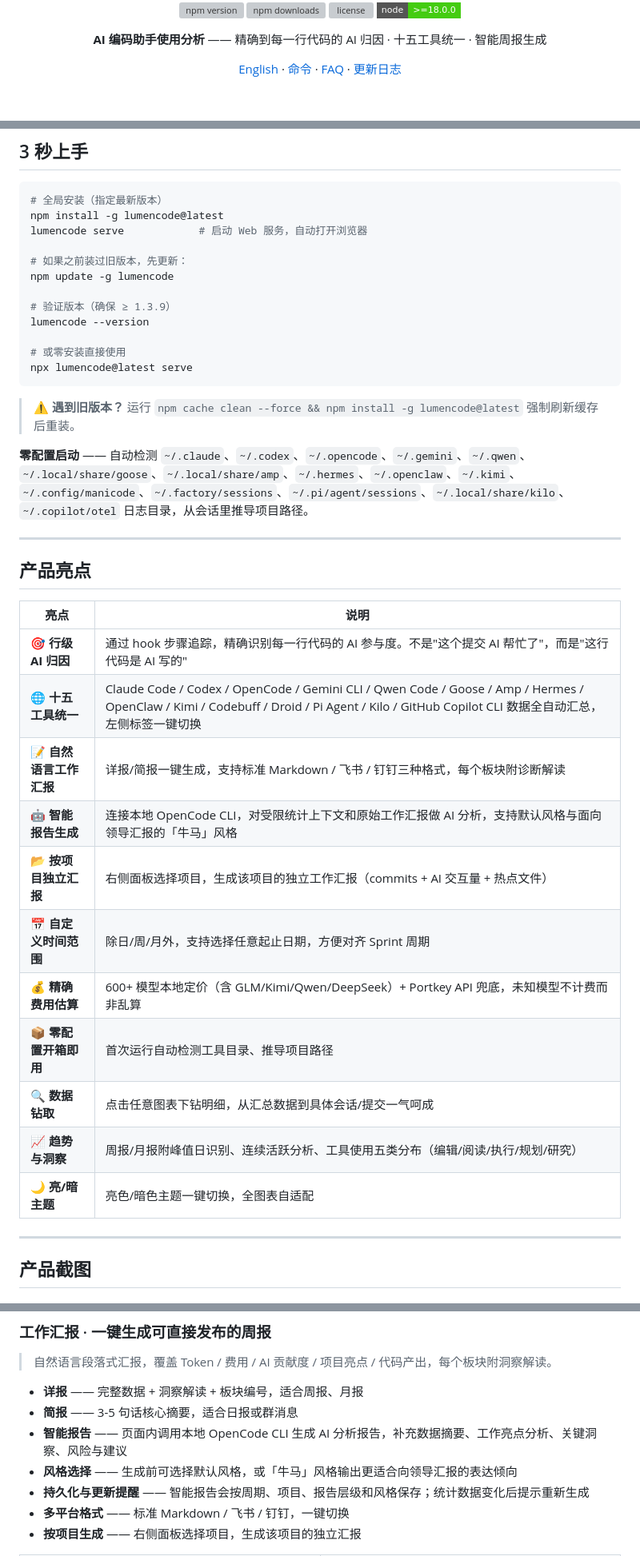
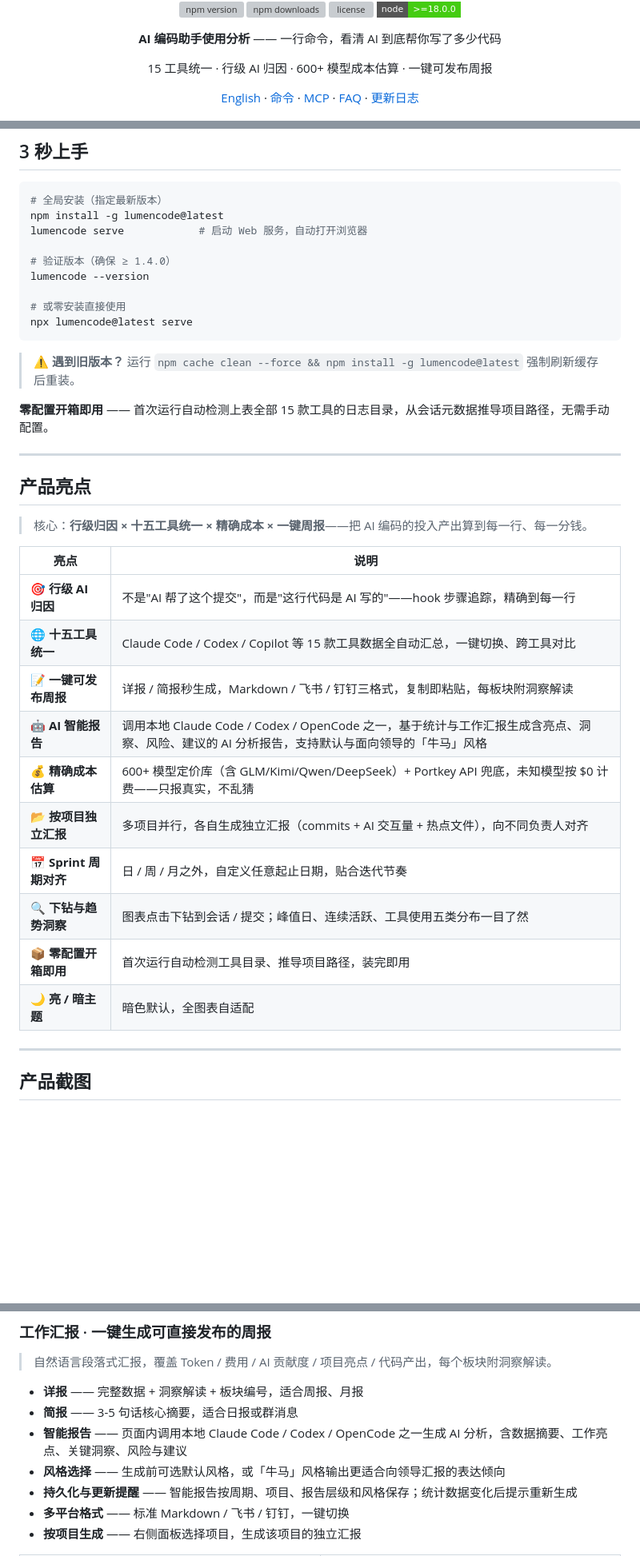
Before and after one commit to yaowen51888-rich/lumencode, a Markdown page: README.zh-CN.md, 3 parts joined by grey strips. Shown at 80% size. GitHub-like rendering; badges without logos; blank space fills up the shorter version; grey boxes are pictures that could not be loaded.

```diff
--- a/README.zh-CN.md
+++ b/README.zh-CN.md
@@ -11,11 +11,15 @@
 </p>
 
 <p align="center">
-  <b>AI 编码助手使用分析</b> —— 精确到每一行代码的 AI 归因 · 十五工具统一 · 智能周报生成
+  <b>AI 编码助手使用分析</b> —— 一行命令，看清 AI 到底帮你写了多少代码
 </p>
 
 <p align="center">
-  <a href="README.md">English</a> · <a href="#命令用法">命令</a> · <a href="#常见问题">FAQ</a> · <a href="#更新日志">更新日志</a>
+  15 工具统一 · 行级 AI 归因 · 600+ 模型成本估算 · 一键可发布周报
+</p>
+
+<p align="center">
+  <a href="README.md">English</a> · <a href="#命令用法">命令</a> · <a href="#mcp-server">MCP</a> · <a href="#常见问题">FAQ</a> · <a href="#最近更新">更新日志</a>
 </p>
 <div align="center">
   <img src="doc/数据分析页面.png" alt="LumenCode Dashboard" width="800">
@@ -78,10 +83,7 @@
 npm install -g lumencode@latest
 lumencode serve            # 启动 Web 服务，自动打开浏览器
 
-# 如果之前装过旧版本，先更新：
-npm update -g lumencode
-
-# 验证版本（确保 ≥ 1.3.9）
+# 验证版本（确保 ≥ 1.4.0）
 lumencode --version
 
 # 或零安装直接使用
@@ -90,25 +92,26 @@ npx lumencode@latest serve
 
 > ⚠️ **遇到旧版本？** 运行 `npm cache clean --force && npm install -g lumencode@latest` 强制刷新缓存后重装。
 
-**零配置启动** —— 自动检测 `~/.claude`、`~/.codex`、`~/.opencode`、`~/.gemini`、`~/.qwen`、`~/.local/share/goose`、`~/.local/share/amp`、`~/.hermes`、`~/.openclaw`、`~/.kimi`、`~/.config/manicode`、`~/.factory/sessions`、`~/.pi/agent/sessions`、`~/.local/share/kilo`、`~/.copilot/otel` 日志目录，从会话里推导项目路径。
+**零配置开箱即用** —— 首次运行自动检测上表全部 15 款工具的日志目录，从会话元数据推导项目路径，无需手动配置。
 
 ---
 
 ## 产品亮点
 
+> 核心：**行级归因 × 十五工具统一 × 精确成本 × 一键周报**——把 AI 编码的投入产出算到每一行、每一分钱。
+
 | 亮点 | 说明 |
 |------|------|
-| 🎯 **行级 AI 归因** | 通过 hook 步骤追踪，精确识别每一行代码的 AI 参与度。不是"这个提交 AI 帮忙了"，而是"这行代码是 AI 写的" |
-| 🌐 **十五工具统一** | Claude Code / Codex / OpenCode / Gemini CLI / Qwen Code / Goose / Amp / Hermes / OpenClaw / Kimi / Codebuff / Droid / Pi Agent / Kilo / GitHub Copilot CLI 数据全自动汇总，左侧标签一键切换 |
-| 📝 **自然语言工作汇报** | 详报/简报一键生成，支持标准 Markdown / 飞书 / 钉钉三种格式，每个板块附诊断解读 |
-| 🤖 **智能报告生成** | 连接本地 OpenCode CLI，对受限统计上下文和原始工作汇报做 AI 分析，支持默认风格与面向领导汇报的「牛马」风格 |
-| 📂 **按项目独立汇报** | 右侧面板选择项目，生成该项目的独立工作汇报（commits + AI 交互量 + 热点文件） |
-| 📅 **自定义时间范围** | 除日/周/月外，支持选择任意起止日期，方便对齐 Sprint 周期 |
-| 💰 **精确费用估算** | 600+ 模型本地定价（含 GLM/Kimi/Qwen/DeepSeek）+ Portkey API 兜底，未知模型不计费而非乱算 |
-| 📦 **零配置开箱即用** | 首次运行自动检测工具目录、推导项目路径 |
-| 🔍 **数据钻取** | 点击任意图表下钻明细，从汇总数据到具体会话/提交一气呵成 |
-| 📈 **趋势与洞察** | 周报/月报附峰值日识别、连续活跃分析、工具使用五类分布（编辑/阅读/执行/规划/研究） |
-| 🌙 **亮/暗主题** | 亮色/暗色主题一键切换，全图表自适配 |
+| 🎯 **行级 AI 归因** | 不是"AI 帮了这个提交"，而是"这行代码是 AI 写的"——hook 步骤追踪，精确到每一行 |
+| 🌐 **十五工具统一** | Claude Code / Codex / Copilot 等 15 款工具数据全自动汇总，一键切换、跨工具对比 |
+| 📝 **一键可发布周报** | 详报 / 简报秒生成，Markdown / 飞书 / 钉钉三格式，复制即粘贴，每板块附洞察解读 |
+| 🤖 **AI 智能报告** | 调用本地 Claude Code / Codex / OpenCode 之一，基于统计与工作汇报生成含亮点、洞察、风险、建议的 AI 分析报告，支持默认与面向领导的「牛马」风格 |
+| 💰 **精确成本估算** | 600+ 模型定价库（含 GLM/Kimi/Qwen/DeepSeek）+ Portkey API 兜底，未知模型按 $0 计费——只报真实，不乱猜 |
+| 📂 **按项目独立汇报** | 多项目并行，各自生成独立汇报（commits + AI 交互量 + 热点文件），向不同负责人对齐 |
+| 📅 **Sprint 周期对齐** | 日 / 周 / 月之外，自定义任意起止日期，贴合迭代节奏 |
+| 🔍 **下钻与趋势洞察** | 图表点击下钻到会话 / 提交；峰值日、连续活跃、工具使用五类分布一目了然 |
+| 📦 **零配置开箱即用** | 首次运行自动检测工具目录、推导项目路径，装完即用 |
+| 🌙 **亮 / 暗主题** | 暗色默认，全图表自适配 |
 
 ---
 
@@ -155,9 +158,9 @@ npx lumencode@latest serve
 
 - **详报** —— 完整数据 + 洞察解读 + 板块编号，适合周报、月报
 - **简报** —— 3-5 句话核心摘要，适合日报或群消息
-- **智能报告** —— 页面内调用本地 OpenCode CLI 生成 AI 分析报告，补充数据摘要、工作亮点分析、关键洞察、风险与建议
-- **风格选择** —— 生成前可选择默认风格，或「牛马」风格输出更适合向领导汇报的表达倾向
-- **持久化与更新提醒** —— 智能报告会按周期、项目、报告层级和风格保存；统计数据变化后提示重新生成
+- **智能报告** —— 页面内调用本地 Claude Code / Codex / OpenCode 之一生成 AI 分析，含数据摘要、工作亮点、关键洞察、风险与建议
+- **风格选择** —— 生成前可选默认风格，或「牛马」风格输出更适合向领导汇报的表达倾向
+- **持久化与更新提醒** —— 智能报告按周期、项目、报告层级和风格保存；统计数据变化后提示重新生成
 - **多平台格式** —— 标准 Markdown / 飞书 / 钉钉，一键切换
 - **按项目生成** —— 右侧面板选择项目，生成该项目的独立汇报
 
```
Also changed, not shown: other parts of README.zh-CN.md (+40 -54 lines), README.md (+68 -62 lines).
